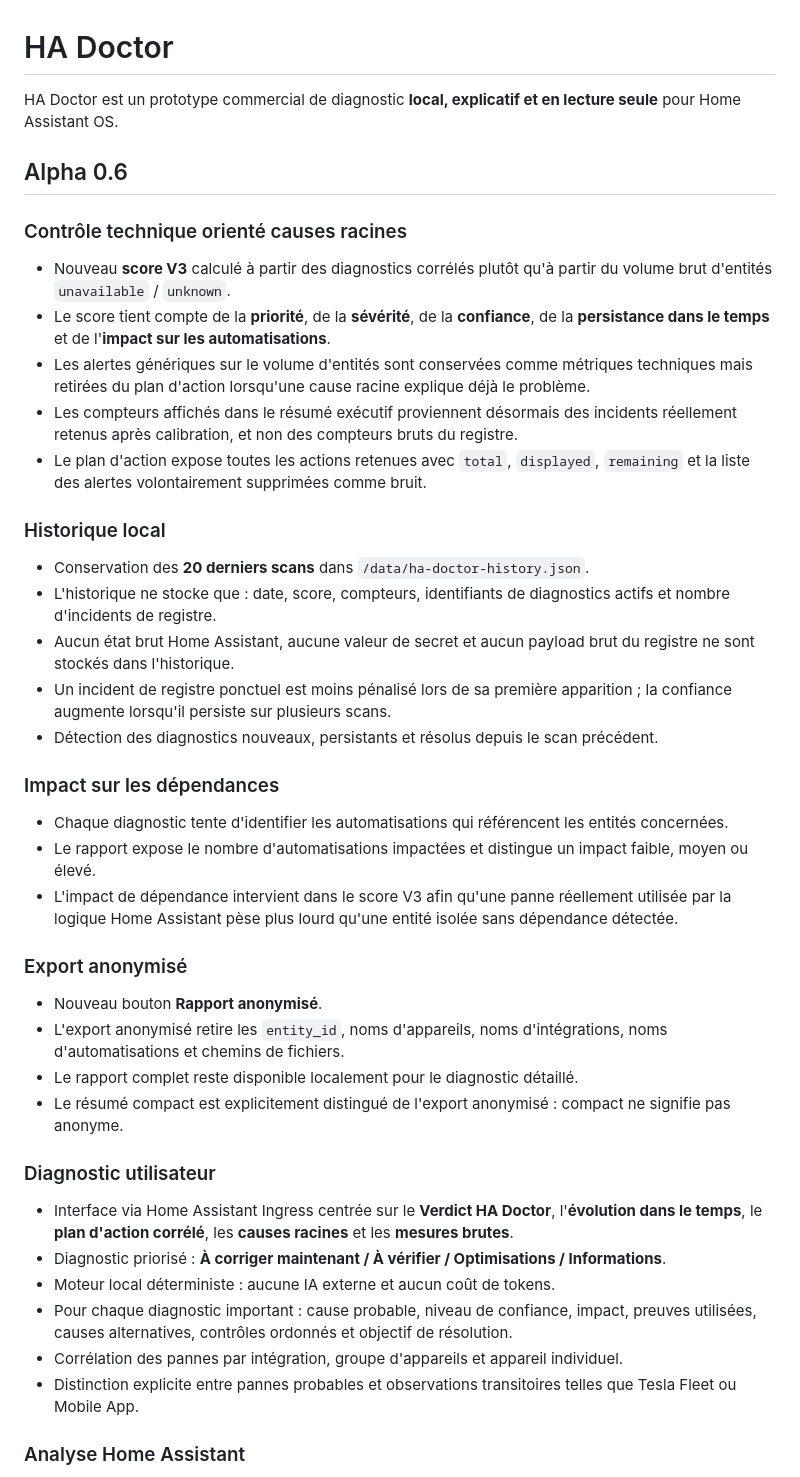
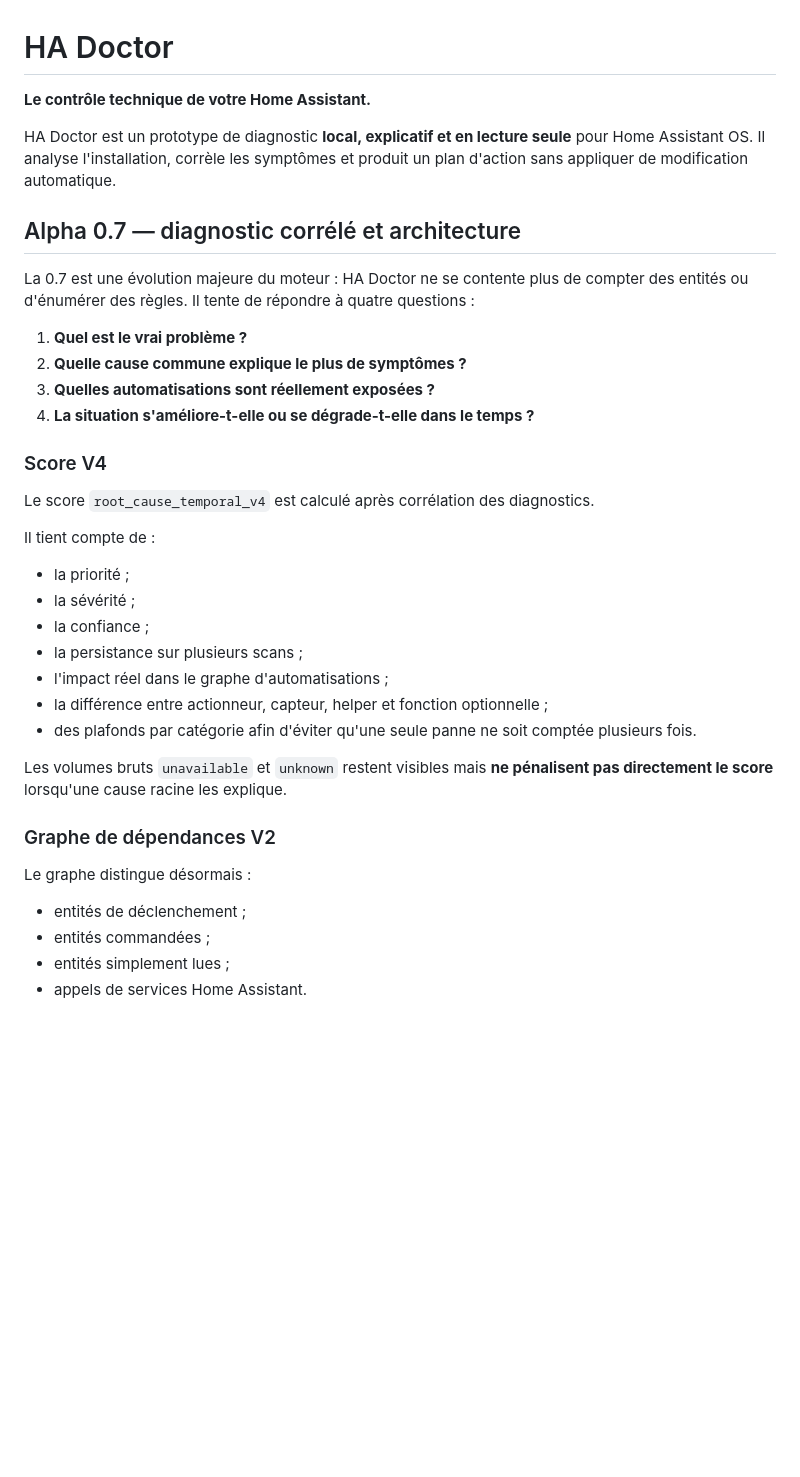
Before and after one commit to loic38960/ha-doctor, a Markdown page: README.md, the part around one of its changes. Drawn GitHub-style; blank space fills up the shorter version.

```diff
--- a/README.md
+++ b/README.md
@@ -1,46 +1,40 @@
 # HA Doctor
 
-HA Doctor est un prototype commercial de diagnostic **local, explicatif et en lecture seule** pour Home Assistant OS.
+**Le contrôle technique de votre Home Assistant.**
 
-## Alpha 0.6
+HA Doctor est un prototype de diagnostic **local, explicatif et en lecture seule** pour Home Assistant OS. Il analyse l'installation, corrèle les symptômes et produit un plan d'action sans appliquer de modification automatique.
 
-### Contrôle technique orienté causes racines
+## Alpha 0.7 — diagnostic corrélé et architecture
 
-- Nouveau **score V3** calculé à partir des diagnostics corrélés plutôt qu'à partir du volume brut d'entités `unavailable` / `unknown`.
-- Le score tient compte de la **priorité**, de la **sévérité**, de la **confiance**, de la **persistance dans le temps** et de l'**impact sur les automatisations**.
-- Les alertes génériques sur le volume d'entités sont conservées comme métriques techniques mais retirées du plan d'action lorsqu'une cause racine explique déjà le problème.
-- Les compteurs affichés dans le résumé exécutif proviennent désormais des incidents réellement retenus après calibration, et non des compteurs bruts du registre.
-- Le plan d'action expose toutes les actions retenues avec `total`, `displayed`, `remaining` et la liste des alertes volontairement supprimées comme bruit.
+La 0.7 est une évolution majeure du moteur : HA Doctor ne se contente plus de compter des entités ou d'énumérer des règles. Il tente de répondre à quatre questions :
 
-### Historique local
+1. **Quel est le vrai problème ?**
+2. **Quelle cause commune explique le plus de symptômes ?**
+3. **Quelles automatisations sont réellement exposées ?**
+4. **La situation s'améliore-t-elle ou se dégrade-t-elle dans le temps ?**
 
-- Conservation des **20 derniers scans** dans `/data/ha-doctor-history.json`.
-- L'historique ne stocke que : date, score, compteurs, identifiants de diagnostics actifs et nombre d'incidents de registre.
-- Aucun état brut Home Assistant, aucune valeur de secret et aucun payload brut du registre ne sont stockés dans l'historique.
-- Un incident de registre ponctuel est moins pénalisé lors de sa première apparition ; la confiance augmente lorsqu'il persiste sur plusieurs scans.
-- Détection des diagnostics nouveaux, persistants et résolus depuis le scan précédent.
+### Score V4
 
-### Impact sur les dépendances
+Le score `root_cause_temporal_v4` est calculé après corrélation des diagnostics.
 
-- Chaque diagnostic tente d'identifier les automatisations qui référencent les entités concernées.
-- Le rapport expose le nombre d'automatisations impactées et distingue un impact faible, moyen ou élevé.
-- L'impact de dépendance intervient dans le score V3 afin qu'une panne réellement utilisée par la logique Home Assistant pèse plus lourd qu'une entité isolée sans dépendance détectée.
+Il tient compte de :
 
-### Export anonymisé
+- la priorité ;
+- la sévérité ;
+- la confiance ;
+- la persistance sur plusieurs scans ;
+- l'impact réel dans le graphe d'automatisations ;
+- la différence entre actionneur, capteur, helper et fonction optionnelle ;
+- des plafonds par catégorie afin d'éviter qu'une seule panne ne soit comptée plusieurs fois.
 
-- Nouveau bouton **Rapport anonymisé**.
-- L'export anonymisé retire les `entity_id`, noms d'appareils, noms d'intégrations, noms d'automatisations et chemins de fichiers.
-- Le rapport complet reste disponible localement pour le diagnostic détaillé.
-- Le résumé compact est explicitement distingué de l'export anonymisé : compact ne signifie pas anonyme.
+Les volumes bruts `unavailable` et `unknown` restent visibles mais **ne pénalisent pas directement le score** lorsqu'une cause racine les explique.
 
-### Diagnostic utilisateur
+### Graphe de dépendances V2
 
-- Interface via Home Assistant Ingress centrée sur le **Verdict HA Doctor**, l'**évolution dans le temps**, le **plan d'action corrélé**, les **causes racines** et les **mesures brutes**.
-- Diagnostic priorisé : **À corriger maintenant / À vérifier / Optimisations / Informations**.
-- Moteur local déterministe : aucune IA externe et aucun coût de tokens.
-- Pour chaque diagnostic important : cause probable, niveau de confiance, impact, preuves utilisées, causes alternatives, contrôles ordonnés et objectif de résolution.
-- Corrélation des pannes par intégration, groupe d'appareils et appareil individuel.
-- Distinction explicite entre pannes probables et observations transitoires telles que Tesla Fleet ou Mobile App.
+Le graphe distingue désormais :
 
-### Analyse Home Assistant
+- entités de déclenchement ;
+- entités commandées ;
+- entités simplement lues ;
+- appels de services Home Assistant.
 
```
Also changed, not shown: other parts of README.md (+157 -25 lines).
